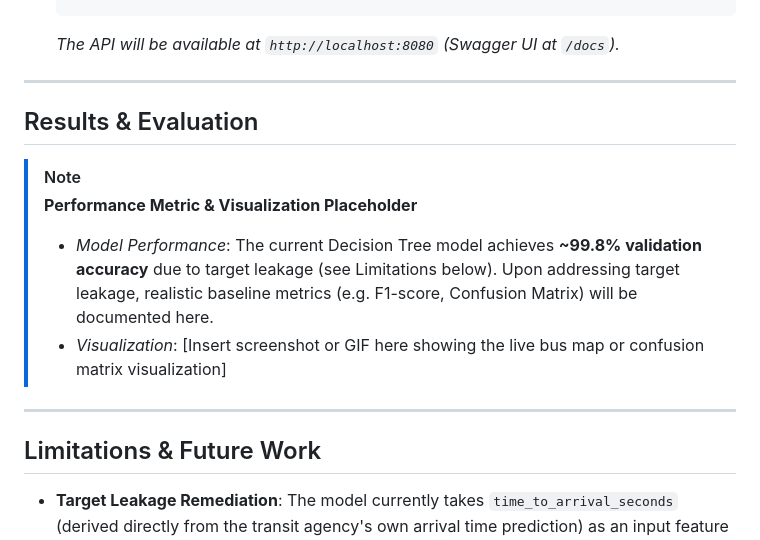
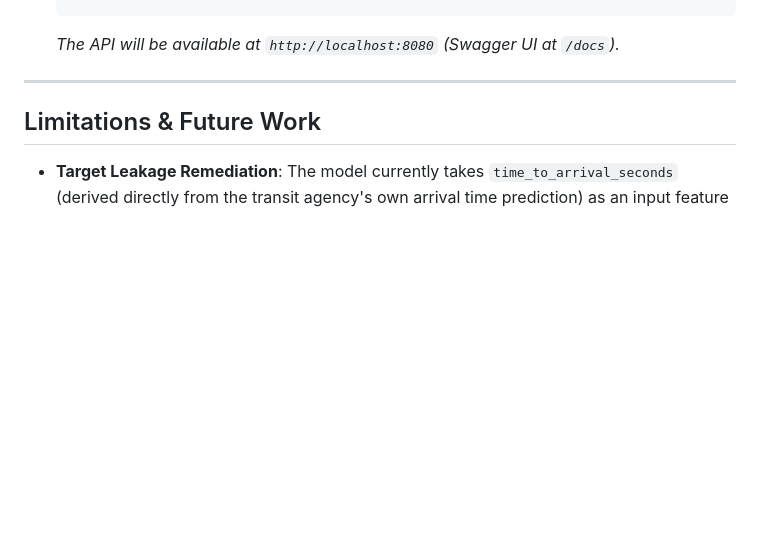
Before and after one commit to naimul214/SEIT-Hackathon, a Markdown page: README.md, the part around the change. Drawn GitHub-style; blank space fills up the shorter version.

```diff
--- a/README.md
+++ b/README.md
@@ -137,14 +137,6 @@ This project demonstrates a production-ready edge/server API that:
 
 ---
 
-## Results & Evaluation
-
-> [!NOTE]
-> **Performance Metric & Visualization Placeholder**
-> - *Model Performance*: The current Decision Tree model achieves **~99.8% validation accuracy** due to target leakage (see Limitations below). Upon addressing target leakage, realistic baseline metrics (e.g. F1-score, Confusion Matrix) will be documented here.
-> - *Visualization*: [Insert screenshot or GIF here showing the live bus map or confusion matrix visualization]
-
----
 
 ## Limitations & Future Work
 
```
